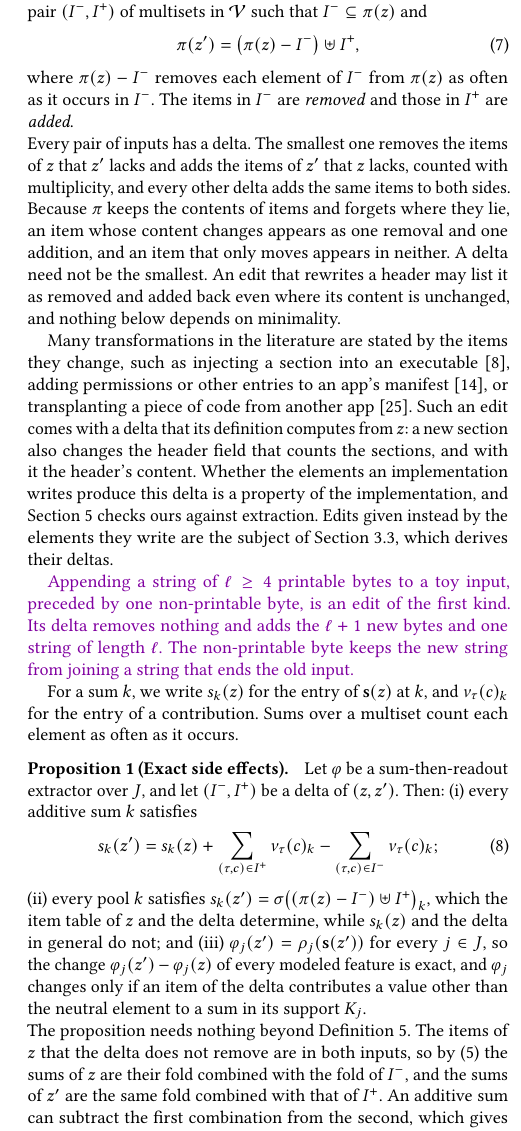
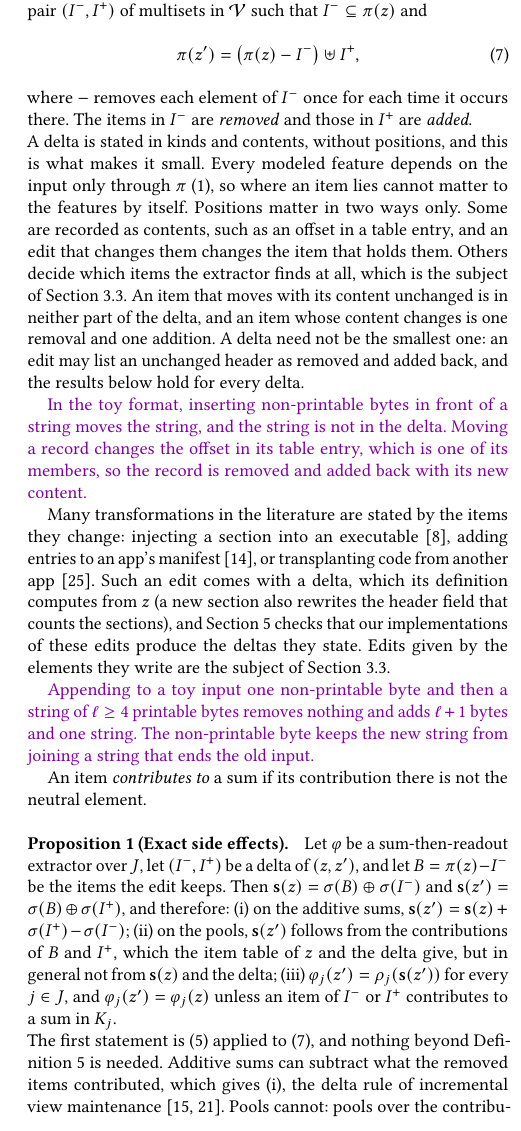
Before and after one commit to lkurlandski/ProvExp, a LaTeX paper (manuscript/main.tex, which reads manuscript/_d_framework.tex): part of one column of page 4 of 15 before the commit and part of one column of page 4 of 14 after it, cut so that both start at the same text. Compiled offline with pdfLaTeX.

Commit message:
§3.2 revised after the user's reading: positions paragraph developed, Proposition 1 restated from the kept items, pools defined in Def 2, shorter; reaction logged, paper-prose lesson 26
Co-Authored-By: Claude Opus 5.5 <noreply@anthropic.com>

```diff
--- a/manuscript/_d_framework.tex
+++ b/manuscript/_d_framework.tex
@@ -234,51 +233,52 @@ $I^- \subseteq \pi(z)$ and
   \label{eq:fw:delta}
   \pi(z') = \big(\pi(z) - I^-\big) \uplus I^+,
 \end{equation}
-where $\pi(z) - I^-$ removes each element of $I^-$ from $\pi(z)$ as often as it occurs in $I^-$. The items in $I^-$
-are \emph{removed} and those in $I^+$ are \emph{added}.
+where $-$ removes each element of $I^-$ once for each time it occurs there. The items in $I^-$ are \emph{removed} and
+those in $I^+$ are \emph{added}.
 }
 
-\noindent Every pair of inputs has a delta. The smallest one removes the items of $z$ that $z'$ lacks and adds the
-items of $z'$ that $z$ lacks, counted with multiplicity, and every other delta adds the same items to both sides.
-Because $\pi$ keeps the contents of items and forgets where they lie, an item whose content changes appears as one
-removal and one addition, and an item that only moves appears in neither. A delta need not be the smallest. An edit
-that rewrites a header may list it as removed and added back even where its content is unchanged, and nothing below
-depends on minimality.
-
-Many transformations in the literature are stated by the items they change, such as injecting a section into an
-executable~\cite{demetrio2021functionality}, adding permissions or other entries to an app's
-manifest~\cite{grosse2016adversarialTMP}, or transplanting a piece of code from another
-app~\cite{pierazzi2020intriguing}. Such an edit comes with a delta that its definition computes from $z$: a new
-section also changes the header field that counts the sections, and with it the header's content. Whether the
-elements an implementation writes produce this delta is a property of the implementation, and \Cref{sec:evaluation}
-checks ours against extraction. Edits given instead by the elements they write are the subject of
-\Cref{sec:fw:edits}, which derives their deltas.
+\noindent A delta is stated in kinds and contents, without positions, and this is what makes it small. Every
+modeled feature depends on the input only through $\pi$ \eqref{eq:fw:factorization}, so where an item lies cannot
+matter to the features by itself. Positions matter in two ways only. Some are recorded as contents, such as an offset
+in a table entry, and an edit that changes them changes the item that holds them. Others decide which items the
+extractor finds at all, which is the subject of \Cref{sec:fw:edits}. An item that moves with its content unchanged is
+in neither part of the delta, and an item whose content changes is one removal and one addition. A delta need not be
+the smallest one: an edit may list an unchanged header as removed and added back, and the results below hold for
+every delta.
 \begin{runex}
-Appending a string of $\ell \ge 4$ printable bytes to a toy input, preceded by one non-printable byte, is an edit of
-the first kind. Its delta removes nothing and adds the $\ell + 1$ new bytes and one string of length $\ell$. The
-non-printable byte keeps the new string from joining a string that ends the old input.
+In the toy format, inserting non-printable bytes in front of a string moves the string, and the string is not in the delta. Moving
+a record changes the offset in its table entry, which is one of its members, so the record is removed and added back
+with its new content.
 \end{runex}
 
-For a sum $k$, we write $s_k(z)$ for the entry of $\mathbf{s}(z)$ at $k$, and $\nu_\tau(c)_k$ for the entry of a
-contribution. Sums over a multiset count each element as often as it occurs.
+Many transformations in the literature are stated by the items they change: injecting a section into an
+executable~\cite{demetrio2021functionality}, adding entries to an app's manifest~\cite{grosse2016adversarialTMP}, or
+transplanting code from another app~\cite{pierazzi2020intriguing}. Such an edit comes with a delta, which its
+definition computes from $z$ (a new section also rewrites the header field that counts the sections), and
+\Cref{sec:evaluation} checks that our implementations of these edits produce the deltas they state. Edits given by the
+elements they write are the subject of \Cref{sec:fw:edits}.
+\begin{runex}
+Appending to a toy input one non-printable byte and then a string of $\ell \ge 4$ printable bytes removes nothing and
+adds $\ell + 1$ bytes and one string. The non-printable byte keeps the new string from joining a string that ends the
+old input.
+\end{runex}
+
+An item \emph{contributes to} a sum if its contribution there is not the neutral element.
 
 \proposition[Exact side effects]
 \label{prop:fw:side-effects}
 {
-Let $\varphi$ be a sum-then-readout extractor over $J$, and let $(I^-, I^+)$ be a delta of $(z, z')$. Then:
-(i) every additive sum $k$ satisfies
-\begin{equation}
-  \label{eq:fw:delta-rule}
-  s_k(z') = s_k(z) + \sum_{(\tau, c) \in I^+} \nu_\tau(c)_k - \sum_{(\tau, c) \in I^-} \nu_\tau(c)_k;
-\end{equation}
-(ii) every pool $k$ satisfies $s_k(z') = \sigma\big((\pi(z) - I^-) \uplus I^+\big)_k$, which the item table of $z$ and
-the delta determine, while $s_k(z)$ and the delta in general do not; and
-(iii) $\varphi_j(z') = \rho_j(\mathbf{s}(z'))$ for every $j \in J$, so the change $\varphi_j(z') - \varphi_j(z)$ of
-every modeled feature is exact, and $\varphi_j$ changes only if an item of the delta contributes a value other than
-the neutral element to a sum in its support $K_j$.
+Let $\varphi$ be a sum-then-readout extractor over $J$, let $(I^-, I^+)$ be a delta of $(z, z')$, and let
+$B = \pi(z) - I^-$ be the items the edit keeps. Then $\mathbf{s}(z) = \sigma(B) \oplus \sigma(I^-)$ and
+$\mathbf{s}(z') = \sigma(B) \oplus \sigma(I^+)$, and therefore:
+(i) on the additive sums, $\mathbf{s}(z') = \mathbf{s}(z) + \sigma(I^+) - \sigma(I^-)$;
+(ii) on the pools, $\mathbf{s}(z')$ follows from the contributions of $B$ and $I^+$, which the item table of $z$ and
+the delta give, but in general not from $\mathbf{s}(z)$ and the delta;
+(iii) $\varphi_j(z') = \rho_j(\mathbf{s}(z'))$ for every $j \in J$, and $\varphi_j(z') = \varphi_j(z)$ unless an
+item of $I^-$ or $I^+$ contributes to a sum in $K_j$.
 }
 
-\noindent The proposition needs nothing beyond Definition~\ref{def:fw:extractor}. The items of $z$ that the delta
-does not remove are in both inputs, so by \eqref{eq:fw:homomorphism} the sums of $z$ are their fold combined with the
-fold of $I^-$, and the sums of $z'$ are the same fold combined with that of $I^+$. An additive sum can subtract the
-first combination from the second, which gives (i). A pool cannot: two inputs whose pool contributions are $\{5, 3\}$
+\noindent The first statement is \eqref{eq:fw:homomorphism} applied to \eqref{eq:fw:delta}, and nothing beyond
+Definition~\ref{def:fw:extractor} is needed. Additive sums can subtract what the removed items contributed, which
+gives (i), the delta rule of incremental view maintenance~\cite{gupta1995maintenance,koch2014dbtoaster}. Pools cannot:
+pools over the contributions $\{5, 3\}$ and $\{5, 5\}$ both hold 5, and removing a 5 leaves 3 in one and 5 in the
@@ -294,2 +289,2 @@ the modeled features, and the residual features may take any value.
 \begin{runex}
-In the toy format, let $N$ and $T$ be the number and the total length of the strings, $R$ the total length of the
+In the toy format, let $N$ and $T$ be the number and total length of the strings, $R$ the total length of the
@@ -305,3 +298,3 @@ and the pieces, which the item table lists and the old value of $x_3$ does not r
 \end{runex}
 
-A sequence of edits stated in items is handled one edit at a time, by updating $\pi(z)$ with each delta and the item
+Edits stated in items can be chained by updating $\pi(z)$ with each delta; edits given by their writes also need the
```
Also changed, not shown: docs/writing-spec.md (+11 -0 lines), manuscript/_j_proofs.tex (+1 -1 lines), .claude/skills/paper-prose/SKILL.md, manuscript/_d_framework.tex (60 more changed lines).
